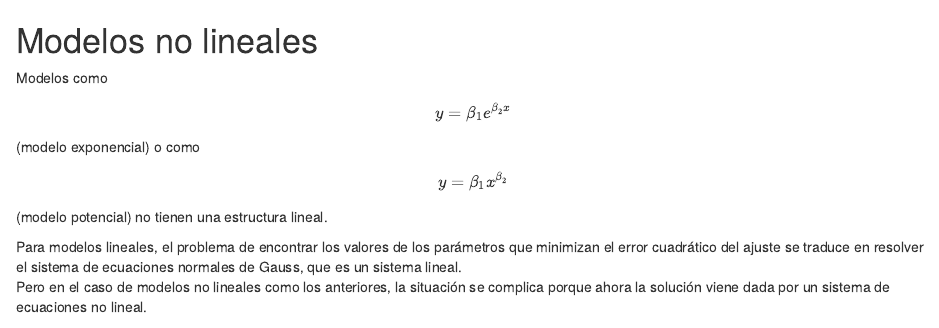
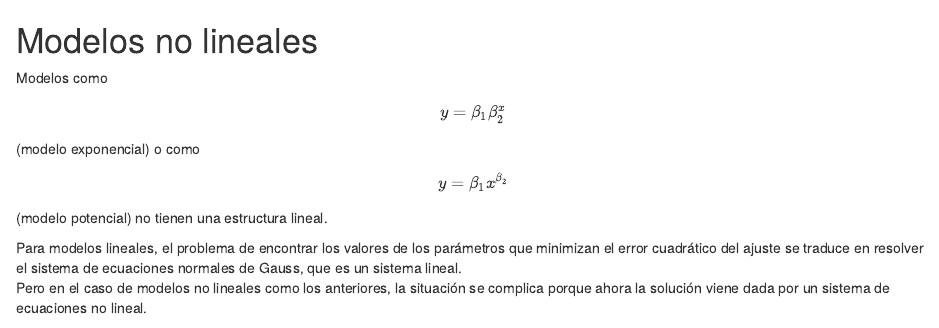
Before and after one commit to EMazcunan/fitting, an R Markdown document (nls.Rmd): the page in a window 1100 px wide, from its top. Rendered offline with R 4.5, knitr and Pandoc, with nearby package versions; drawn as R Markdown's standard HTML page in place of the format the file asks for; common packages that the code uses without loading them are loaded.

Commit message:
Corregir erratas

```diff
--- a/nls.Rmd
+++ b/nls.Rmd
@@ -1,7 +1,7 @@
 # Modelos no lineales {#nls}
 
 Modelos como
-$$y = \beta_1 e^{\beta_2 x}$$
+$$y = \beta_1 \beta_2^{x}$$
 (modelo exponencial) o como
 $$y = \beta_1x^{\beta_2}$$
 (modelo potencial) no tienen una estructura lineal.
```
Also changed, not shown: docs/Pr1-fitting.tex, docs/search_index.json, 10 other files.
